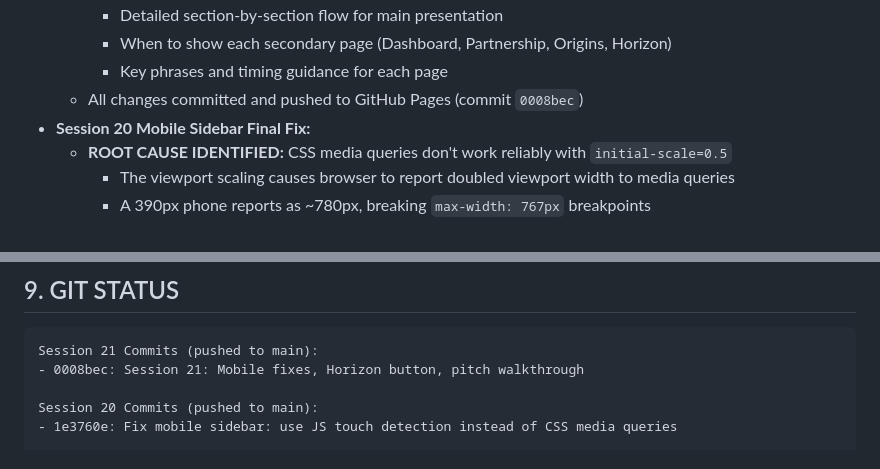
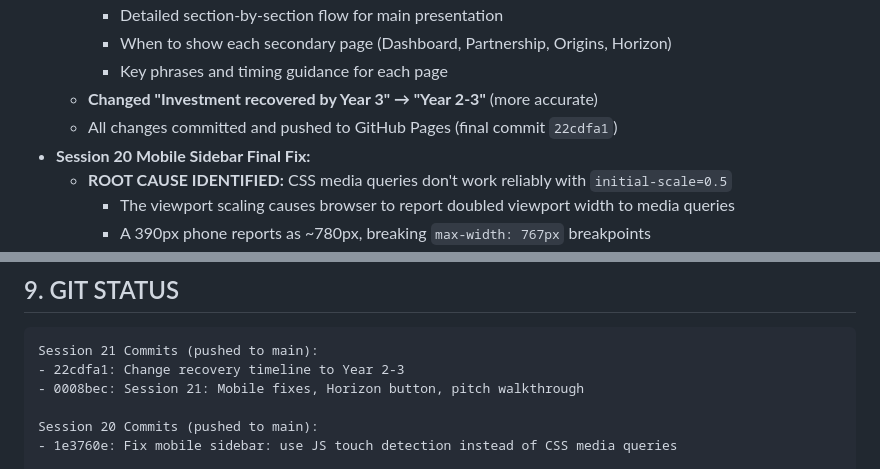
Before and after one commit to WinnCook/flc-skunkworks-presentation, a Markdown page: @Active_State.md, 2 parts joined by grey strips. GitHub-like rendering.

Commit message:
Update Active State for Session 21 final handoff

````diff
--- a/@Active_State.md
+++ b/@Active_State.md
@@ -31,7 +31,8 @@
     - Detailed section-by-section flow for main presentation
     - When to show each secondary page (Dashboard, Partnership, Origins, Horizon)
     - Key phrases and timing guidance for each page
-  - All changes committed and pushed to GitHub Pages (commit `0008bec`)
+  - **Changed "Investment recovered by Year 3" → "Year 2-3"** (more accurate)
+  - All changes committed and pushed to GitHub Pages (final commit `22cdfa1`)
 - **Session 20 Mobile Sidebar Final Fix:**
   - **ROOT CAUSE IDENTIFIED:** CSS media queries don't work reliably with `initial-scale=0.5`
     - The viewport scaling causes browser to report doubled viewport width to media queries
@@ -455,6 +456,7 @@ C:\Users\winnl\Documents\FLC - Skunk Works\
 
 ```
 Session 21 Commits (pushed to main):
+- 22cdfa1: Change recovery timeline to Year 2-3
 - 0008bec: Session 21: Mobile fixes, Horizon button, pitch walkthrough
 
 Session 20 Commits (pushed to main):
````
